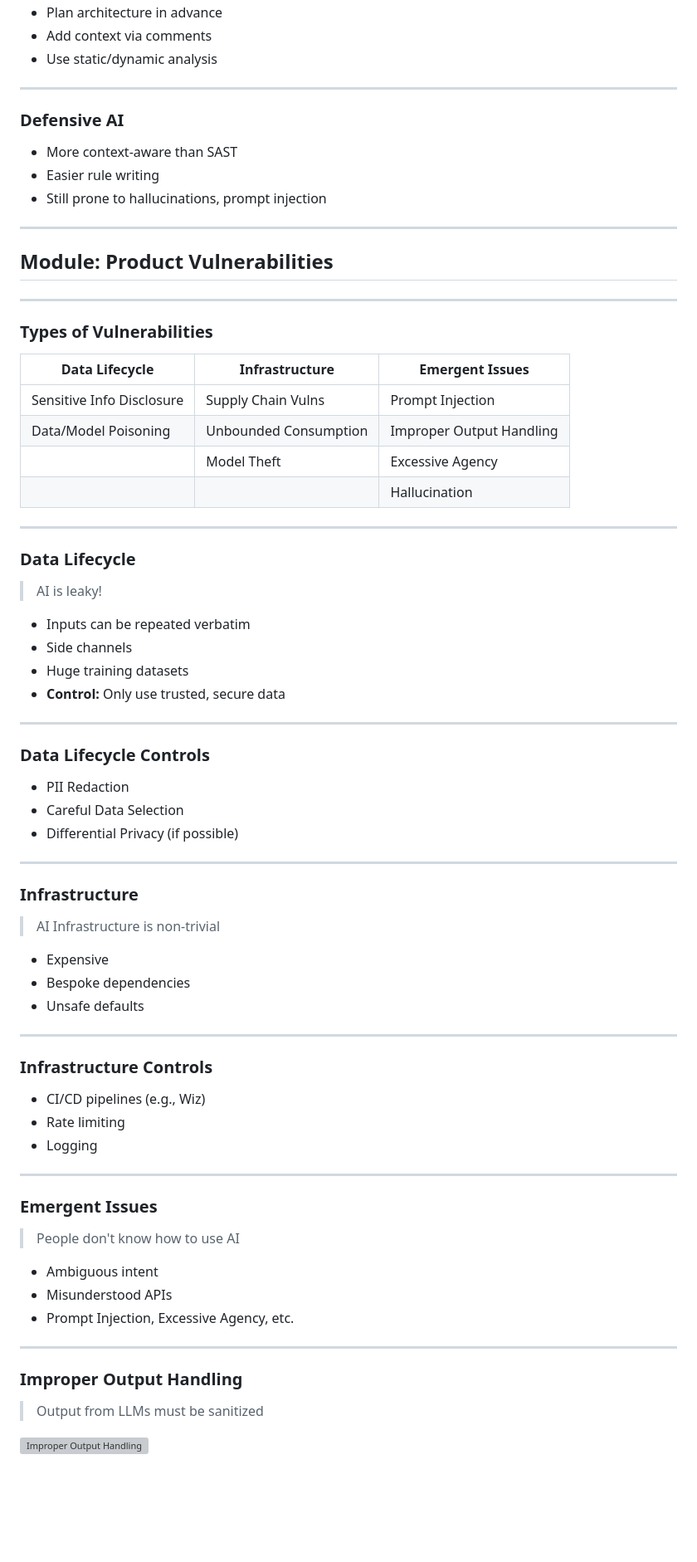
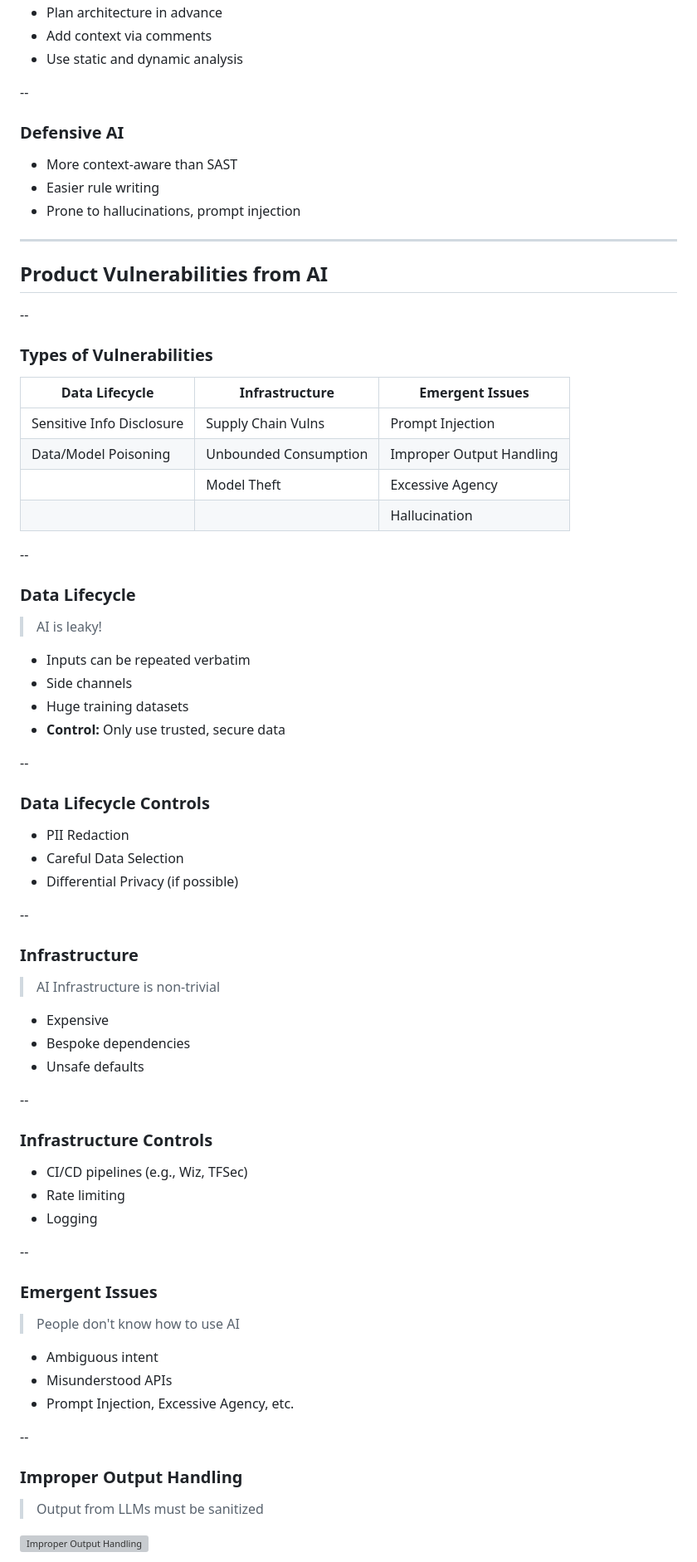
Before and after one commit to rzhade3/slides, a Markdown page: raw/ai-security-2025.md, the part around the change printed below. Shown: that part at 83% size. GitHub-like rendering; blank space fills up the shorter version; grey boxes are pictures that could not be loaded.

```diff
--- a/raw/ai-security-2025.md
+++ b/raw/ai-security-2025.md
@@ -92,20 +85,20 @@ transition: slide
 - Plan architecture in advance
 - Add context via comments
-- Use static/dynamic analysis
+- Use static and dynamic analysis
 
----
+--
 
 ### Defensive AI
 
 - More context-aware than SAST
 - Easier rule writing
-- Still prone to hallucinations, prompt injection
+- Prone to hallucinations, prompt injection
 
 ---
 
-## Module: Product Vulnerabilities
+## Product Vulnerabilities from AI
 
----
+--
 
 ### Types of Vulnerabilities
 
@@ -116,7 +109,7 @@ transition: slide
 | | Model Theft | Excessive Agency |
 | | | Hallucination |
 
----
+--
 
 ### Data Lifecycle
 
@@ -127,7 +120,7 @@ transition: slide
 - Huge training datasets
 - **Control:** Only use trusted, secure data
 
----
+--
 
 ### Data Lifecycle Controls
 
@@ -135,7 +128,7 @@ transition: slide
 - Careful Data Selection
 - Differential Privacy (if possible)
 
----
+--
 
 ### Infrastructure
 
@@ -145,15 +138,15 @@ transition: slide
 - Bespoke dependencies
 - Unsafe defaults
 
----
+--
 
 ### Infrastructure Controls
 
-- CI/CD pipelines (e.g., Wiz)
+- CI/CD pipelines (e.g., Wiz, TFSec)
 - Rate limiting
 - Logging
 
----
+--
 
 ### Emergent Issues
 
@@ -163,7 +156,7 @@ transition: slide
 - Misunderstood APIs
 - Prompt Injection, Excessive Agency, etc.
 
----
+--
 
 ### Improper Output Handling
 
```
Also changed, not shown: other parts of raw/ai-security-2025.md (+68 -61 lines).
